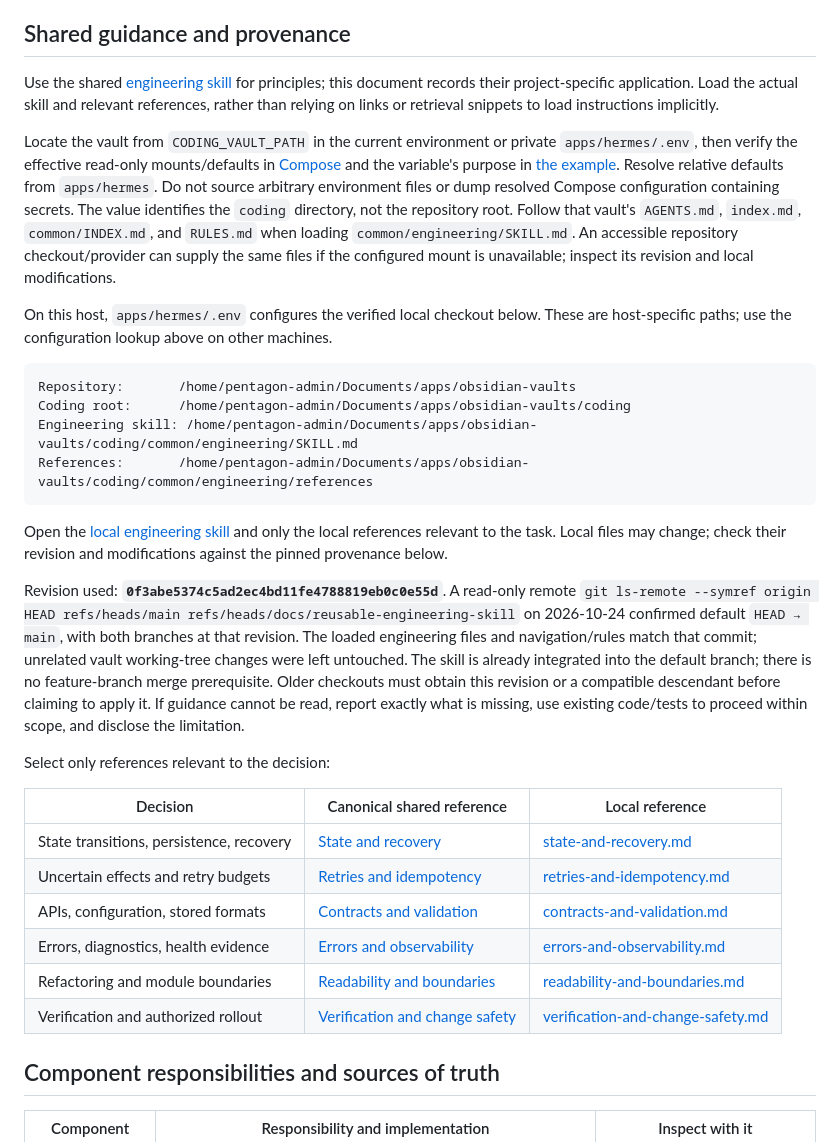
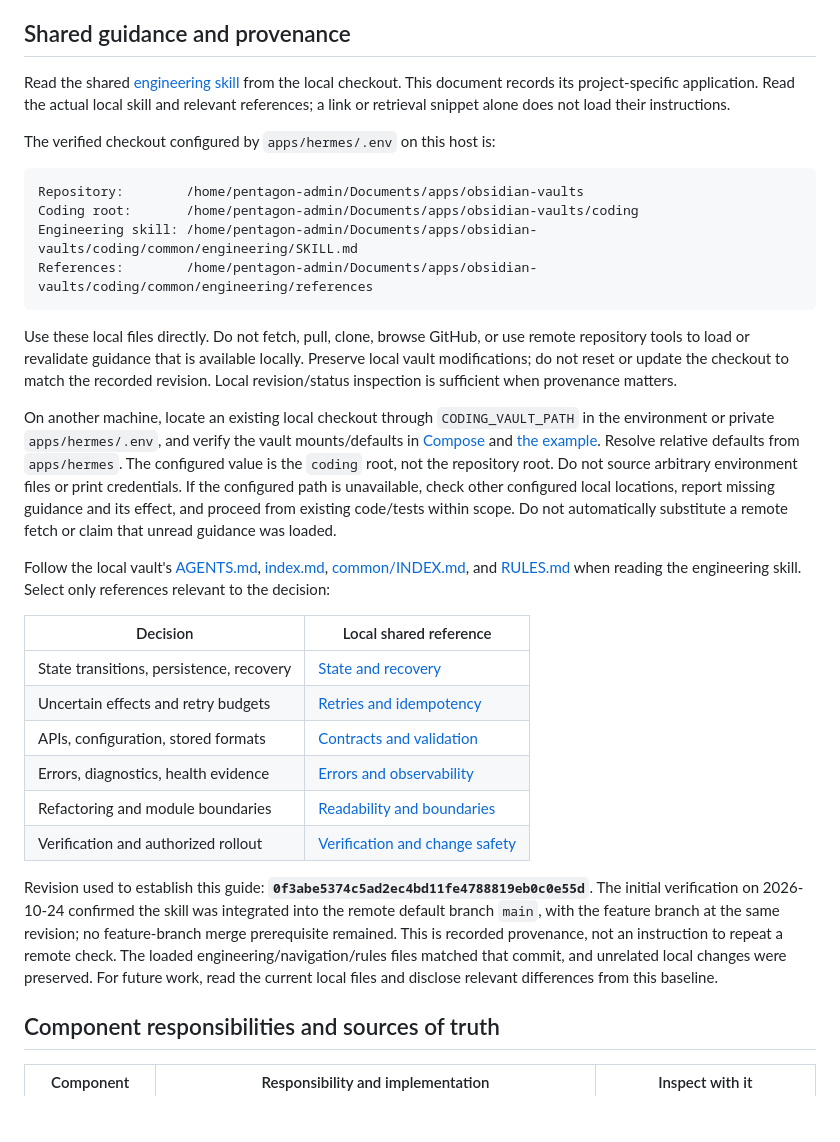
Before and after one commit to zmzm/pentagon-homelab, a Markdown page: docs/engineering.md, the part around the change. GitHub-like rendering; blank space fills up the shorter version.

Commit message:
Use local Coding Vault guidance throughout engineering guide

````diff
--- a/docs/engineering.md
+++ b/docs/engineering.md
@@ -12,56 +12,58 @@ not a promise about every crash, host failure, or future model response.
 
 ## Shared guidance and provenance
 
-Use the shared [engineering skill](https://github.com/zmzm/obsidian-vaults/blob/0f3abe5374c5ad2ec4bd11fe4788819eb0c0e55d/coding/common/engineering/SKILL.md)
-for principles; this document records their project-specific application.
-Load the actual skill and relevant references, rather than relying on links or
-retrieval snippets to load instructions implicitly.
+Read the shared [engineering skill](/home/pentagon-admin/Documents/apps/obsidian-vaults/coding/common/engineering/SKILL.md)
+from the local checkout. This document records its project-specific application.
+Read the actual local skill and relevant references; a link or retrieval snippet
+alone does not load their instructions.
 
-Locate the vault from `CODING_VAULT_PATH` in the current environment or private
-`apps/hermes/.env`, then verify the effective read-only mounts/defaults in
-[Compose](../apps/hermes/docker-compose.yml) and the variable's purpose in
-[the example](../apps/hermes/.env.example). Resolve relative defaults from
-`apps/hermes`. Do not source arbitrary environment files or dump resolved
-Compose configuration containing secrets. The value identifies the `coding`
-directory, not the repository root. Follow that vault's `AGENTS.md`, `index.md`,
-`common/INDEX.md`, and `RULES.md` when loading `common/engineering/SKILL.md`.
-An accessible repository checkout/provider can supply the same files if the
-configured mount is unavailable; inspect its revision and local modifications.
-
-On this host, `apps/hermes/.env` configures the verified local checkout below.
-These are host-specific paths; use the configuration lookup above on other machines.
+The verified checkout configured by `apps/hermes/.env` on this host is:
 
 ```text
-Repository:       /home/pentagon-admin/Documents/apps/obsidian-vaults
-Coding root:      /home/pentagon-admin/Documents/apps/obsidian-vaults/coding
+Repository:        /home/pentagon-admin/Documents/apps/obsidian-vaults
+Coding root:       /home/pentagon-admin/Documents/apps/obsidian-vaults/coding
 Engineering skill: /home/pentagon-admin/Documents/apps/obsidian-vaults/coding/common/engineering/SKILL.md
-References:       /home/pentagon-admin/Documents/apps/obsidian-vaults/coding/common/engineering/references
+References:        /home/pentagon-admin/Documents/apps/obsidian-vaults/coding/common/engineering/references
 ```
 
-Open the [local engineering skill](/home/pentagon-admin/Documents/apps/obsidian-vaults/coding/common/engineering/SKILL.md)
-and only the local references relevant to the task. Local files may change;
-check their revision and modifications against the pinned provenance below.
+Use these local files directly. Do not fetch, pull, clone, browse GitHub, or use
+remote repository tools to load or revalidate guidance that is available locally.
+Preserve local vault modifications; do not reset or update the checkout to match
+the recorded revision. Local revision/status inspection is sufficient when
+provenance matters.
 
-Revision used: **`0f3abe5374c5ad2ec4bd11fe4788819eb0c0e55d`**. A read-only remote
-`git ls-remote --symref origin HEAD refs/heads/main refs/heads/docs/reusable-engineering-skill`
-on 2026-10-24 confirmed default `HEAD → main`, with both branches at that revision.
-The loaded engineering files and navigation/rules match that commit; unrelated
-vault working-tree changes were left untouched. The skill is already integrated
-into the default branch; there is no feature-branch merge prerequisite. Older
-checkouts must obtain this revision or a compatible descendant before claiming
-to apply it. If guidance cannot be read, report exactly what is missing, use
-existing code/tests to proceed within scope, and disclose the limitation.
+On another machine, locate an existing local checkout through `CODING_VAULT_PATH`
+in the environment or private `apps/hermes/.env`, and verify the vault mounts/defaults
+in [Compose](../apps/hermes/docker-compose.yml) and [the example](../apps/hermes/.env.example).
+Resolve relative defaults from `apps/hermes`. The configured value is the `coding`
+root, not the repository root. Do not source arbitrary environment files or print
+credentials. If the configured path is unavailable, check other configured local
+locations, report missing guidance and its effect, and proceed from existing
+code/tests within scope. Do not automatically substitute a remote fetch or claim
+that unread guidance was loaded.
 
-Select only references relevant to the decision:
+Follow the local vault's [AGENTS.md](/home/pentagon-admin/Documents/apps/obsidian-vaults/coding/AGENTS.md),
+[index.md](/home/pentagon-admin/Documents/apps/obsidian-vaults/coding/index.md),
+[common/INDEX.md](/home/pentagon-admin/Documents/apps/obsidian-vaults/coding/common/INDEX.md),
+and [RULES.md](/home/pentagon-admin/Documents/apps/obsidian-vaults/coding/RULES.md)
+when reading the engineering skill. Select only references relevant to the decision:
 
-| Decision | Canonical shared reference | Local reference |
-| --- | --- | --- |
-| State transitions, persistence, recovery | [State and recovery](https://github.com/zmzm/obsidian-vaults/blob/0f3abe5374c5ad2ec4bd11fe4788819eb0c0e55d/coding/common/engineering/references/state-and-recovery.md) | [state-and-recovery.md](/home/pentagon-admin/Documents/apps/obsidian-vaults/coding/common/engineering/references/state-and-recovery.md) |
-| Uncertain effects and retry budgets | [Retries and idempotency](https://github.com/zmzm/obsidian-vaults/blob/0f3abe5374c5ad2ec4bd11fe4788819eb0c0e55d/coding/common/engineering/references/retries-and-idempotency.md) | [retries-and-idempotency.md](/home/pentagon-admin/Documents/apps/obsidian-vaults/coding/common/engineering/references/retries-and-idempotency.md) |
-| APIs, configuration, stored formats | [Contracts and validation](https://github.com/zmzm/obsidian-vaults/blob/0f3abe5374c5ad2ec4bd11fe4788819eb0c0e55d/coding/common/engineering/references/contracts-and-validation.md) | [contracts-and-validation.md](/home/pentagon-admin/Documents/apps/obsidian-vaults/coding/common/engineering/references/contracts-and-validation.md) |
-| Errors, diagnostics, health evidence | [Errors and observability](https://github.com/zmzm/obsidian-vaults/blob/0f3abe5374c5ad2ec4bd11fe4788819eb0c0e55d/coding/common/engineering/references/errors-and-observability.md) | [errors-and-observability.md](/home/pentagon-admin/Documents/apps/obsidian-vaults/coding/common/engineering/references/errors-and-observability.md) |
-| Refactoring and module boundaries | [Readability and boundaries](https://github.com/zmzm/obsidian-vaults/blob/0f3abe5374c5ad2ec4bd11fe4788819eb0c0e55d/coding/common/engineering/references/readability-and-boundaries.md) | [readability-and-boundaries.md](/home/pentagon-admin/Documents/apps/obsidian-vaults/coding/common/engineering/references/readability-and-boundaries.md) |
-| Verification and authorized rollout | [Verification and change safety](https://github.com/zmzm/obsidian-vaults/blob/0f3abe5374c5ad2ec4bd11fe4788819eb0c0e55d/coding/common/engineering/references/verification-and-change-safety.md) | [verification-and-change-safety.md](/home/pentagon-admin/Documents/apps/obsidian-vaults/coding/common/engineering/references/verification-and-change-safety.md) |
+| Decision | Local shared reference |
+| --- | --- |
+| State transitions, persistence, recovery | [State and recovery](/home/pentagon-admin/Documents/apps/obsidian-vaults/coding/common/engineering/references/state-and-recovery.md) |
+| Uncertain effects and retry budgets | [Retries and idempotency](/home/pentagon-admin/Documents/apps/obsidian-vaults/coding/common/engineering/references/retries-and-idempotency.md) |
+| APIs, configuration, stored formats | [Contracts and validation](/home/pentagon-admin/Documents/apps/obsidian-vaults/coding/common/engineering/references/contracts-and-validation.md) |
+| Errors, diagnostics, health evidence | [Errors and observability](/home/pentagon-admin/Documents/apps/obsidian-vaults/coding/common/engineering/references/errors-and-observability.md) |
+| Refactoring and module boundaries | [Readability and boundaries](/home/pentagon-admin/Documents/apps/obsidian-vaults/coding/common/engineering/references/readability-and-boundaries.md) |
+| Verification and authorized rollout | [Verification and change safety](/home/pentagon-admin/Documents/apps/obsidian-vaults/coding/common/engineering/references/verification-and-change-safety.md) |
+
+Revision used to establish this guide: **`0f3abe5374c5ad2ec4bd11fe4788819eb0c0e55d`**.
+The initial verification on 2026-10-24 confirmed the skill was integrated into the
+remote default branch `main`, with the feature branch at the same revision; no
+feature-branch merge prerequisite remained. This is recorded provenance, not an
+instruction to repeat a remote check. The loaded engineering/navigation/rules files
+matched that commit, and unrelated local changes were preserved. For future work,
+read the current local files and disclose relevant differences from this baseline.
 
 ## Component responsibilities and sources of truth
 
````
